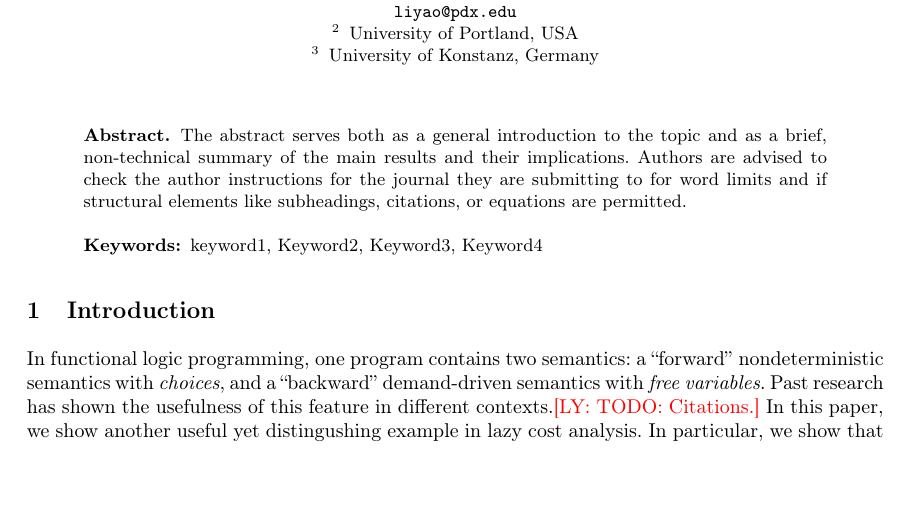
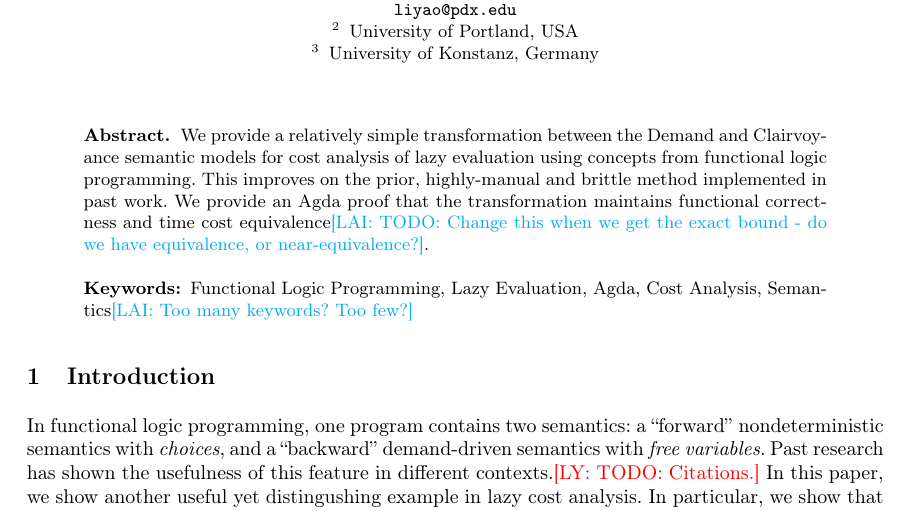
Before and after one commit to heraplem/logical-laziness-agda, a LaTeX thesis (paper/paper.tex): part of page 1 of 12, cut so that both start at the same text, the shorter picture padded with empty space. Compiled offline with pdfLaTeX.

Commit message:
First shot at abstract, keywords

```diff
--- a/paper/paper.tex
+++ b/paper/paper.tex
@@ -222,8 +222,8 @@
 \maketitle
 
 \begin{abstract}
-  The abstract serves both as a general introduction to the topic and as a brief, non-technical summary of the main results and their implications. Authors are advised to check the author instructions for the journal they are submitting to for word limits and if structural elements like subheadings, citations, or equations are permitted.
-\keywords{keyword1, Keyword2, Keyword3, Keyword4}
+  We provide a relatively simple transformation between the Demand and Clairvoyance semantic models for cost analysis of lazy evaluation using concepts from functional logic programming. This improves on the prior, highly-manual and brittle method implemented in past work. We provide an Agda proof that the transformation maintains functional correctness and time cost equivalence\lai{TODO: Change this when we get the exact bound - do we have equivalence, or near-equivalence?}.
+\keywords{Functional Logic Programming, Lazy Evaluation, Agda, Cost Analysis, Semantics}\lai{Too many keywords? Too few?}
 \end{abstract}
 
 \section{Introduction}
```
